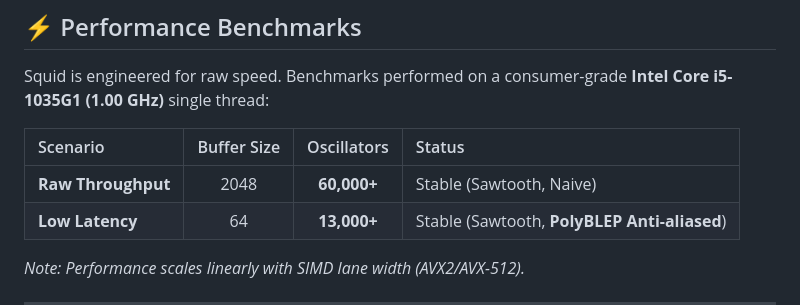
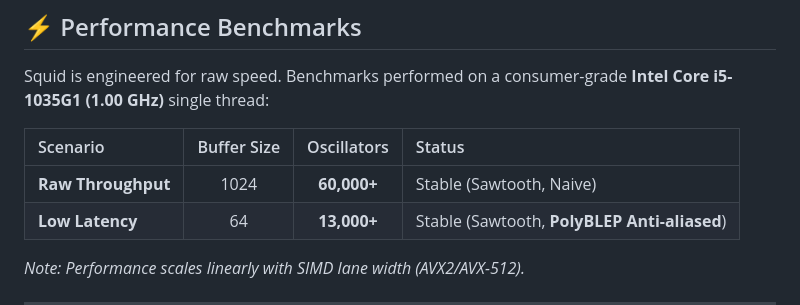
Before and after one commit to jhosein58/squid, a Markdown page: README.md, the part around the change. Drawn GitHub-style.

```diff
--- a/README.md
+++ b/README.md
@@ -16,7 +16,7 @@ Squid is engineered for raw speed. Benchmarks performed on a consumer-grade **In
 
 | Scenario | Buffer Size | Oscillators | Status |
 | :--- | :---: | :---: | :--- |
-| **Raw Throughput** | 2048 | **60,000+** | Stable (Sawtooth, Naive) |
+| **Raw Throughput** | 1024 | **60,000+** | Stable (Sawtooth, Naive) |
 | **Low Latency** | 64 | **13,000+** | Stable (Sawtooth, **PolyBLEP Anti-aliased**) |
 
 *Note: Performance scales linearly with SIMD lane width (AVX2/AVX-512).*
```
